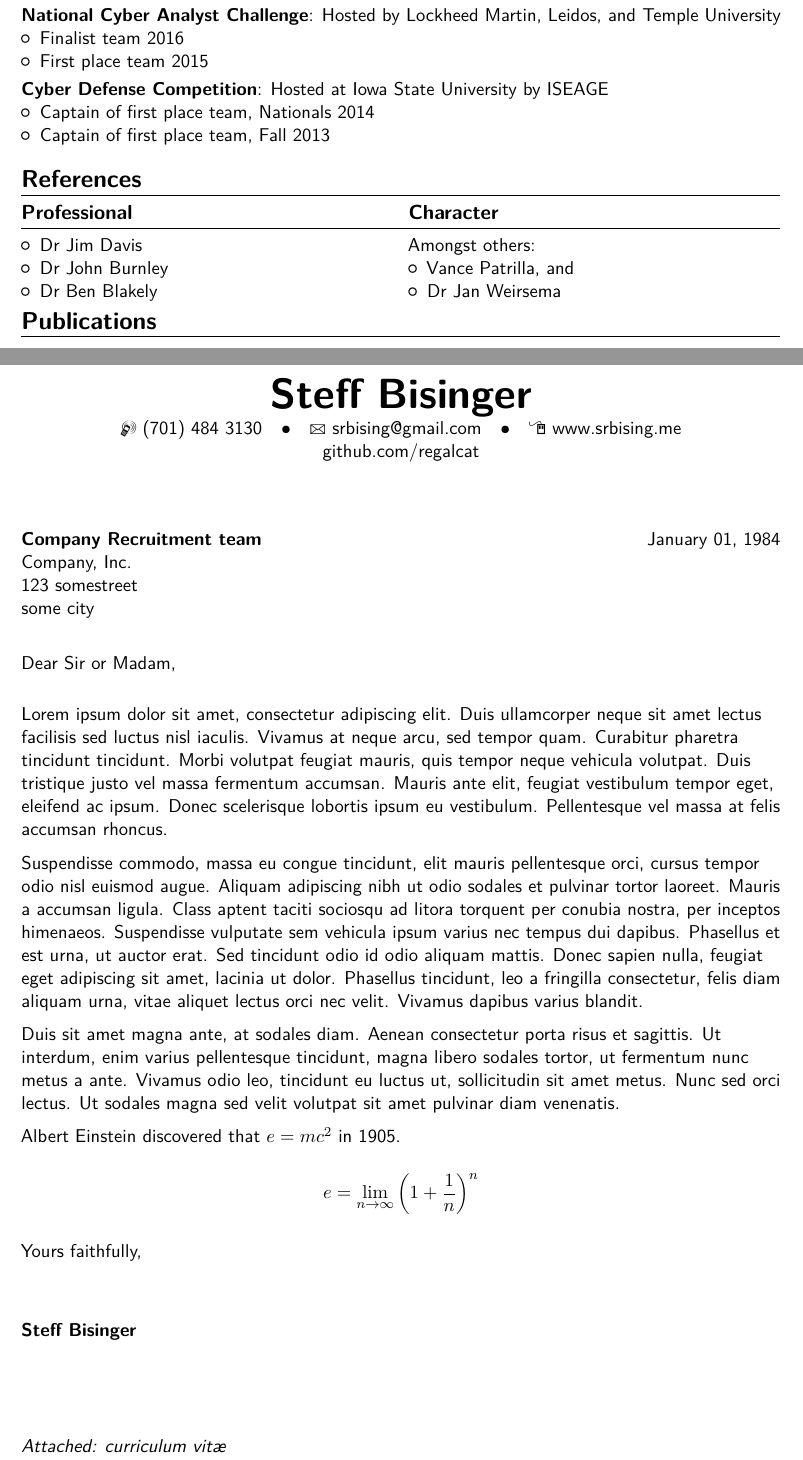
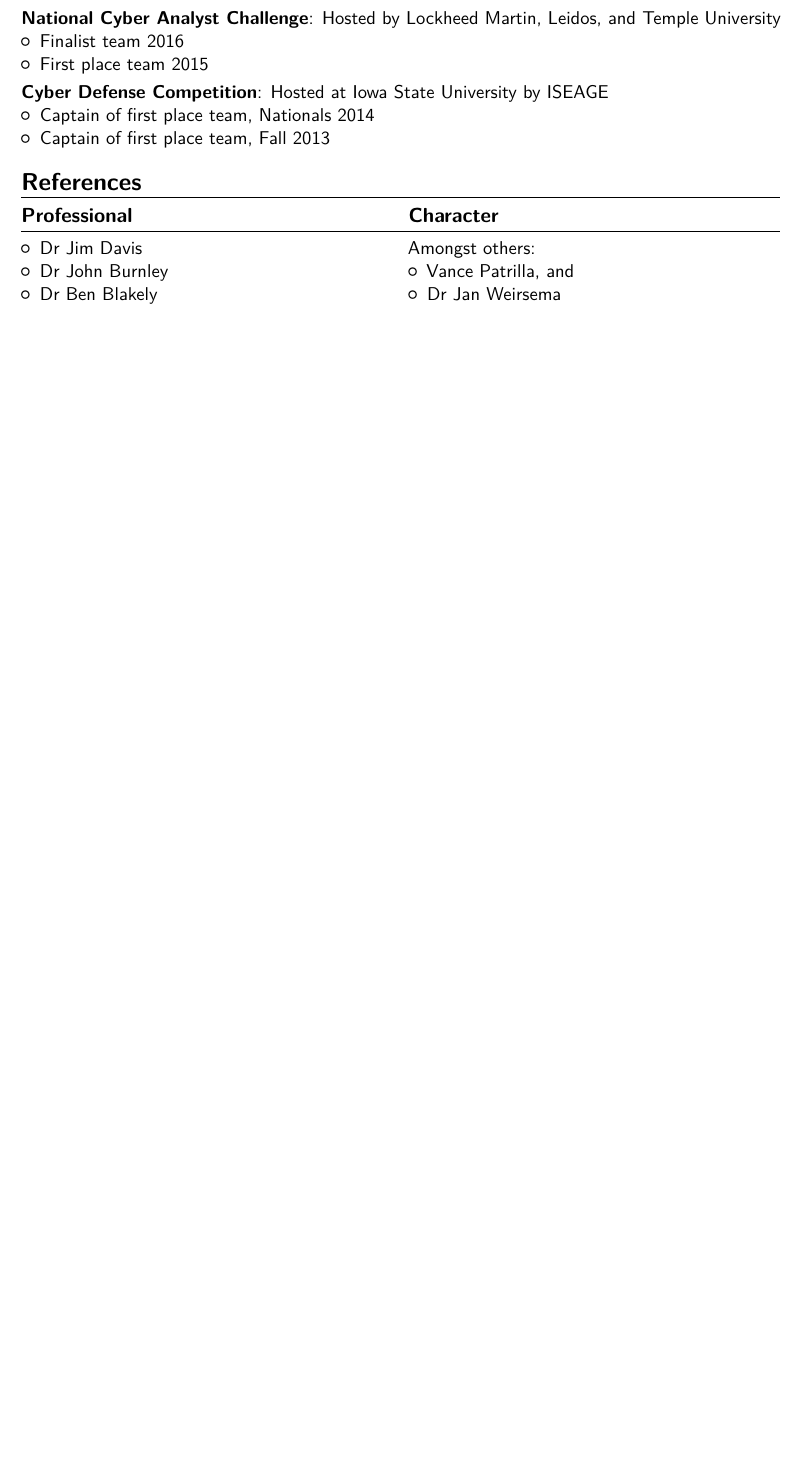
Before and after one commit to regalcat/SRB_Resume, a LaTeX CV (full_cv/main.tex): two parts of pages 3 and 4 of 4 before the commit and part of page 3 of 3 after it, the two joined at a grey line, cut so that both start at the same text, the shorter picture padded with empty space. Compiled offline with pdfLaTeX.

```diff
--- a/main.tex
+++ b/full_cv/main.tex
@@ -151,45 +153,6 @@
   \cvcolumn{Character}{Amongst others:\begin{itemize}\item Vance Patrilla, and\item Dr Jan Weirsema\end{itemize}}
 \end{cvcolumns}
 
-% Publications from a BibTeX file without multibib
-%  for numerical labels: \renewcommand{\bibliographyitemlabel}{\@biblabel{\arabic{enumiv}}}% CONSIDER MERGING WITH PREAMBLE PART
-%  to redefine the heading string ("Publications"): \renewcommand{\refname}{Articles}
-\nocite{*}
-\bibliographystyle{plain}
-\bibliography{publications}                        % 'publications' is the name of a BibTeX file
-
-% Publications from a BibTeX file using the multibib package
-%\section{Publications}
-%\nocitebook{book1,book2}
-%\bibliographystylebook{plain}
-%\bibliographybook{publications}                   % 'publications' is the name of a BibTeX file
-%\nocitemisc{misc1,misc2,misc3}
-%\bibliographystylemisc{plain}
-%\bibliographymisc{publications}                   % 'publications' is the name of a BibTeX file
-
-\clearpage
-%-----       letter       ---------------------------------------------------------
-% recipient data
-\recipient{Company Recruitment team}{Company, Inc.\\123 somestreet\\some city}
-\date{January 01, 1984}
-\opening{Dear Sir or Madam,}
-\closing{Yours faithfully,}
-\enclosure[Attached]{curriculum vit\ae{}}          % use an optional argument to use a string other than "Enclosure", or redefine \enclname
-\makelettertitle
-
-Lorem ipsum dolor sit amet, consectetur adipiscing elit. Duis ullamcorper neque sit amet lectus facilisis sed luctus nisl iaculis. Vivamus at neque arcu, sed tempor quam. Curabitur pharetra tincidunt tincidunt. Morbi volutpat feugiat mauris, quis tempor neque vehicula volutpat. Duis tristique justo vel massa fermentum accumsan. Mauris ante elit, feugiat vestibulum tempor eget, eleifend ac ipsum. Donec scelerisque lobortis ipsum eu vestibulum. Pellentesque vel massa at felis accumsan rhoncus.
-
-Suspendisse commodo, massa eu congue tincidunt, elit mauris pellentesque orci, cursus tempor odio nisl euismod augue. Aliquam adipiscing nibh ut odio sodales et pulvinar tortor laoreet. Mauris a accumsan ligula. Class aptent taciti sociosqu ad litora torquent per conubia nostra, per inceptos himenaeos. Suspendisse vulputate sem vehicula ipsum varius nec tempus dui dapibus. Phasellus et est urna, ut auctor erat. Sed tincidunt odio id odio aliquam mattis. Donec sapien nulla, feugiat eget adipiscing sit amet, lacinia ut dolor. Phasellus tincidunt, leo a fringilla consectetur, felis diam aliquam urna, vitae aliquet lectus orci nec velit. Vivamus dapibus varius blandit.
-
-Duis sit amet magna ante, at sodales diam. Aenean consectetur porta risus et sagittis. Ut interdum, enim varius pellentesque tincidunt, magna libero sodales tortor, ut fermentum nunc metus a ante. Vivamus odio leo, tincidunt eu luctus ut, sollicitudin sit amet metus. Nunc sed orci lectus. Ut sodales magna sed velit volutpat sit amet pulvinar diam venenatis.
-
-Albert Einstein discovered that $e=mc^2$ in 1905.
-
-\[ e=\lim_{n \to \infty} \left(1+\frac{1}{n}\right)^n \]
-
-\makeletterclosing
-
-%\clearpage\end{CJK*}                              % if you are typesetting your resume in Chinese using CJK; the \clearpage is required for fancyhdr to work correctly with CJK, though it kills the page numbering by making \lastpage undefined
 \end{document}
 
 
```
Also changed, not shown: full_cv.pdf (deleted), full_cv/collection.sty (renamed from collection.sty), full_cv/full_cv.pdf (added), full_cv/moderncv.cls (renamed from moderncv.cls), full_cv/moderncvcolorblack.sty (renamed from moderncvcolorblack.sty), full_cv/moderncvcolorblue.sty (renamed from moderncvcolorblue.sty), full_cv/moderncvcolorgreen.sty (renamed from moderncvcolorgreen.sty), full_cv/moderncvcolorgrey.sty (renamed from moderncvcolorgrey.sty), full_cv/moderncvcolororange.sty (renamed from moderncvcolororange.sty), full_cv/moderncvcolorpurple.sty (renamed from moderncvcolorpurple.sty), full_cv/moderncvcolorred.sty (renamed from moderncvcolorred.sty), full_cv/moderncvcompatibility.sty (renamed from moderncvcompatibility.sty), full_cv/moderncviconsletters.sty (renamed from moderncviconsletters.sty), full_cv/moderncviconsmarvosym.sty (renamed from moderncviconsmarvosym.sty), 9 more files.
